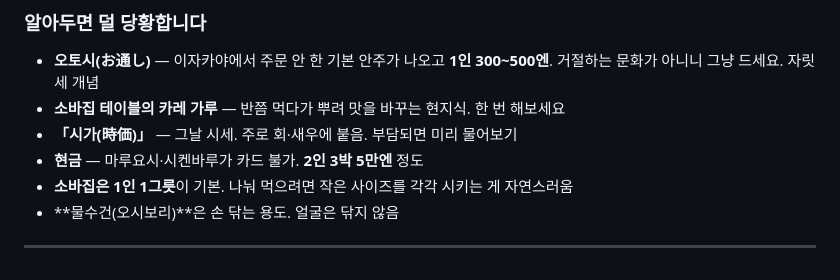
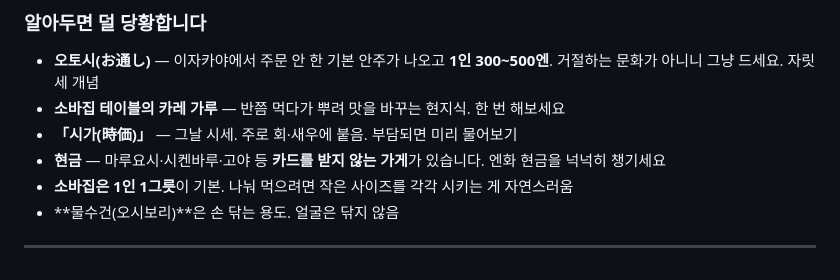
Before and after one commit to dev-0ju/miyakojima-guide, a Markdown page: glossary.md, the part around the change. Rendered like a GitHub page.

Commit message:
glossary: 개인 인원수 표현 제거

```diff
--- a/glossary.md
+++ b/glossary.md
@@ -67,7 +67,7 @@
 - **오토시(お通し)** — 이자카야에서 주문 안 한 기본 안주가 나오고 **1인 300~500엔**. 거절하는 문화가 아니니 그냥 드세요. 자릿세 개념
 - **소바집 테이블의 카레 가루** — 반쯤 먹다가 뿌려 맛을 바꾸는 현지식. 한 번 해보세요
 - **「시가(時価)」** — 그날 시세. 주로 회·새우에 붙음. 부담되면 미리 물어보기
-- **현금** — 마루요시·시켄바루가 카드 불가. **2인 3박 5만엔** 정도
+- **현금** — 마루요시·시켄바루·고야 등 **카드를 받지 않는 가게**가 있습니다. 엔화 현금을 넉넉히 챙기세요
 - **소바집은 1인 1그릇**이 기본. 나눠 먹으려면 작은 사이즈를 각각 시키는 게 자연스러움
 - **물수건(오시보리)**은 손 닦는 용도. 얼굴은 닦지 않음
 
```
